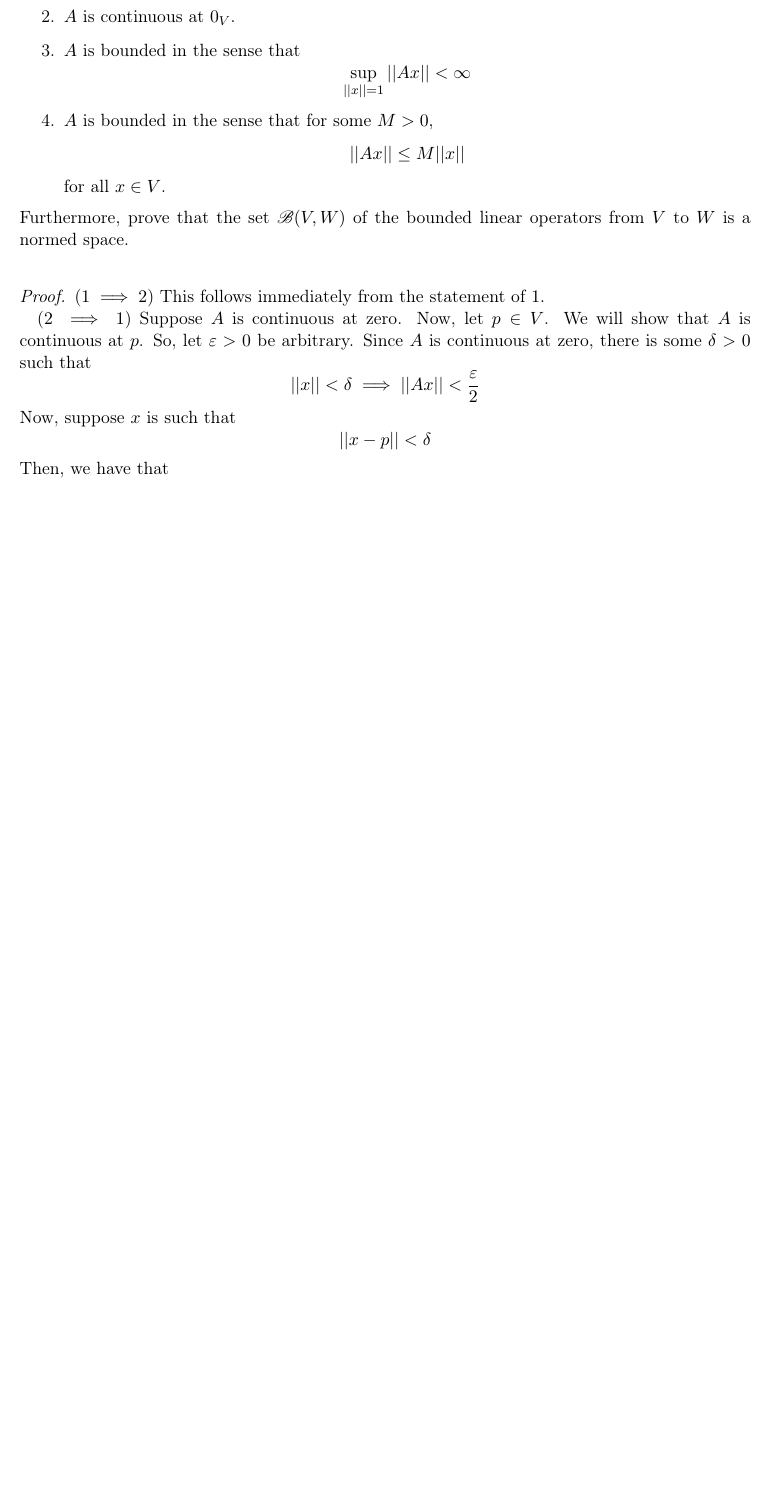
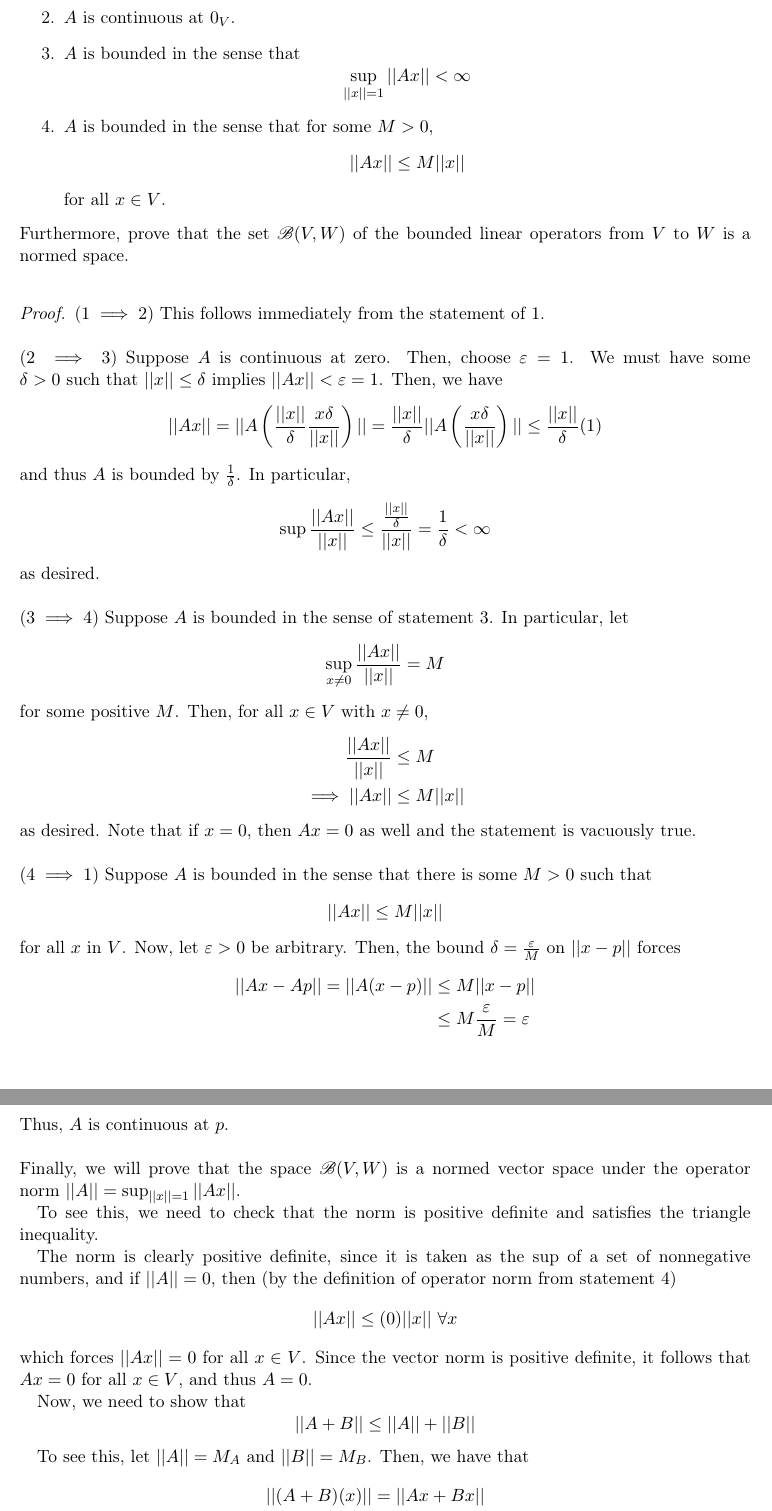
Before and after one commit to danman1220/homework, a LaTeX problem sheet (analysis/hw6/hw6.tex): part of page 4 of 4 before the commit and two parts of pages 4 and 5 of 6 after it, the two joined at a grey line, cut so that both start at the same text, the shorter picture padded with empty space. Compiled offline with pdfLaTeX.

Commit message:
hw6 problem 3 done

```diff
--- a/analysis/hw6/hw6.tex
+++ b/analysis/hw6/hw6.tex
@@ -183,20 +183,81 @@ operators from $V$ to $W$ is a normed space.
 \begin{proof}
     ($1\implies 2$)
     This follows immediately from the statement of $1$.
-
-    ($2\implies 1$)
-    Suppose $A$ is continuous at zero. Now, let $p\in V$. We will show that $A$
-    is continuous at $p$. So, let $\varepsilon>0$ be arbitrary.
-    Since $A$ is continuous at zero, there is some $\delta>0$ such that
+    \\
+    \\
+    ($2\implies 3$)
+    Suppose $A$ is continuous at zero. Then, choose $\varepsilon=1$. We must
+    have some $\delta>0$ such that $||x||\leq\delta$ implies $||Ax||<\varepsilon=1$.
+    Then, we have
     \[
-        ||x||<\delta\implies||Ax||<\frac{\varepsilon}{2}
+        ||Ax|| = ||A\left(\frac{||x||}{\delta}\frac{x\delta}{||x||}\right)||
+                = \frac{||x||}{\delta}||A\left(\frac{x\delta}{||x||}\right)||
+                \leq \frac{||x||}{\delta}(1)
     \]
-    Now, suppose $x$ is such that
+    and thus $A$ is bounded by $\frac{1}{\delta}$. In particular,
     \[
-    ||x-p||<\delta
+        \sup \frac{||Ax||}{||x||} \leq \frac{\frac{||x||}{\delta}}{||x||} =
+        \frac{1}{\delta} <\infty
     \]
-    Then, we have that
+    as desired.
+    \\
+    \\
+    ($3\implies 4$)
+    Suppose $A$ is bounded in the sense of statement $3$. In particular, let
+    \[
+        \sup_{x\neq 0} \frac{||Ax||}{||x||} = M
+    \]
+    for some positive $M$.
+    Then, for all $x\in V$ with $x\neq 0$,
     \[
         \begin{aligned}
+        \frac{||Ax||}{||x||} &\leq M\\
+            \implies ||Ax|| &\leq M||x||
         \end{aligned}
     \]
+    as desired. Note that if $x=0$, then $Ax=0$ as well and the statement is
+    vacuously true.
+    \\
+    \\
+    ($4\implies 1$)
+    Suppose $A$ is bounded in the sense that there is some $M>0$ such that
+    \[
+        ||Ax||\leq M||x||
+    \]
+    for all $x$ in $V$. Now, let $\varepsilon >0$ be arbitrary. Then,
+    the bound $\delta = \frac{\varepsilon}{M}$ on $||x-p||$ forces
+    \[
+        \begin{aligned}
+            ||Ax-Ap|| = ||A(x-p)|| &\leq M||x-p||\\
+                        &\leq M\frac{\varepsilon}{M}= \varepsilon
+        \end{aligned}
+    \]
+    Thus, $A$ is continuous at $p$.
+    \\
+    \\
+    Finally, we will prove that the space $\mathscr{B}(V,W)$ is a normed vector
+    space under the operator norm $||A|| = \sup_{||x||=1}||Ax||$.
+
+    To see this, we need to check that the norm is positive definite and
+    satisfies the triangle inequality.
+
+    The norm is clearly positive definite, since it is taken as the sup of a set
+    of nonnegative numbers, and if $||A||=0$, then (by the
+    definition of operator norm from statement 4)
+    \[
+        ||Ax||\leq (0)||x||\ \forall x
+    \]
+    which forces $||Ax||=0$ for all $x\in V$. Since the vector norm is positive
+    definite, it follows that $Ax=0$ for all $x\in V$, and thus $A=0$.
+
+    Now, we need to show that
+    \[
+        ||A+B|| \leq ||A||+||B||
+    \]
+
+    To see this, let $||A||=M_A$ and $||B||=M_B$. Then, we have that
+    \[
+        \begin{aligned}
+            ||(A+B)(x)|| &= ||Ax+Bx||\\
+                        &\leq ||Ax||+||Bx||\\
+        \end{aligned}
```
Also changed, not shown: analysis/hw6/hw6.pdf, analysis/hw6/hw6.tex (11 more changed lines).
